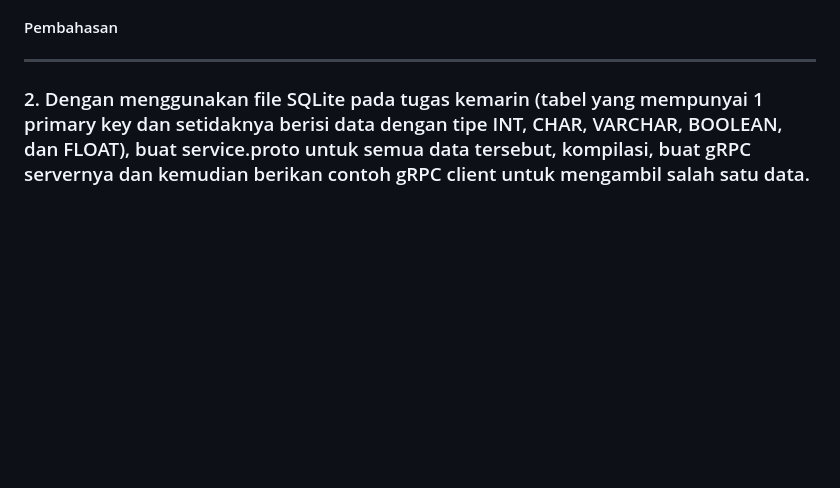
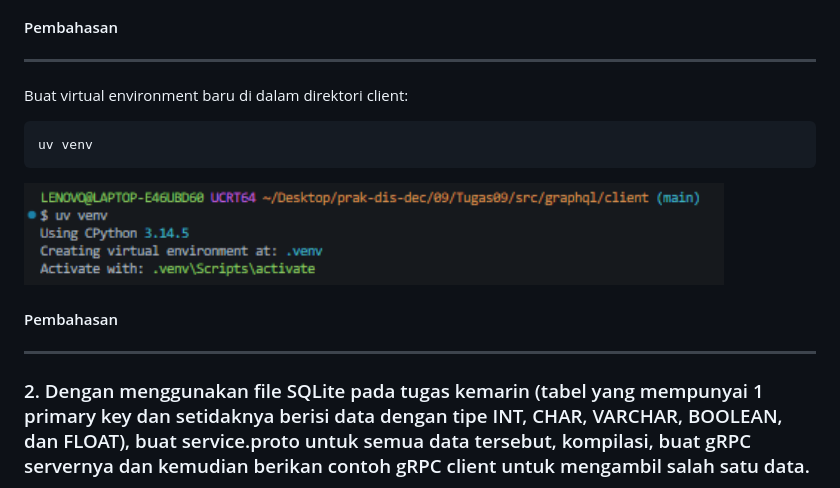
Before and after one commit to AyyrielRamadhan/prak-dis-dec, a Markdown page: 09/README.md, the part around the change. Drawn GitHub-style; pictures changed too: 09/images/45_Buat virtual environment.png (added); blank space fills up the shorter version.

Commit message:
ADD PEMBUATAN VIRTUAL ENVIRONMENT CLIENT GRAPHQL TUGAS

````diff
--- a/09/README.md
+++ b/09/README.md
@@ -883,6 +883,18 @@ uv python pin 3.14.5 --managed-python
 
 ---
 
+Buat virtual environment baru di dalam direktori client:
+
+```bash
+uv venv
+```
+
+<img src="images/45_Buat virtual environment.png" width="700">
+
+#### Pembahasan
+
+---
+
 ### 2. Dengan menggunakan file SQLite pada tugas kemarin (tabel yang mempunyai 1 primary key dan setidaknya berisi data dengan tipe INT, CHAR, VARCHAR, BOOLEAN, dan FLOAT), buat service.proto untuk semua data tersebut, kompilasi, buat gRPC servernya dan kemudian berikan contoh gRPC client untuk mengambil salah satu data.
 
 ---
````
